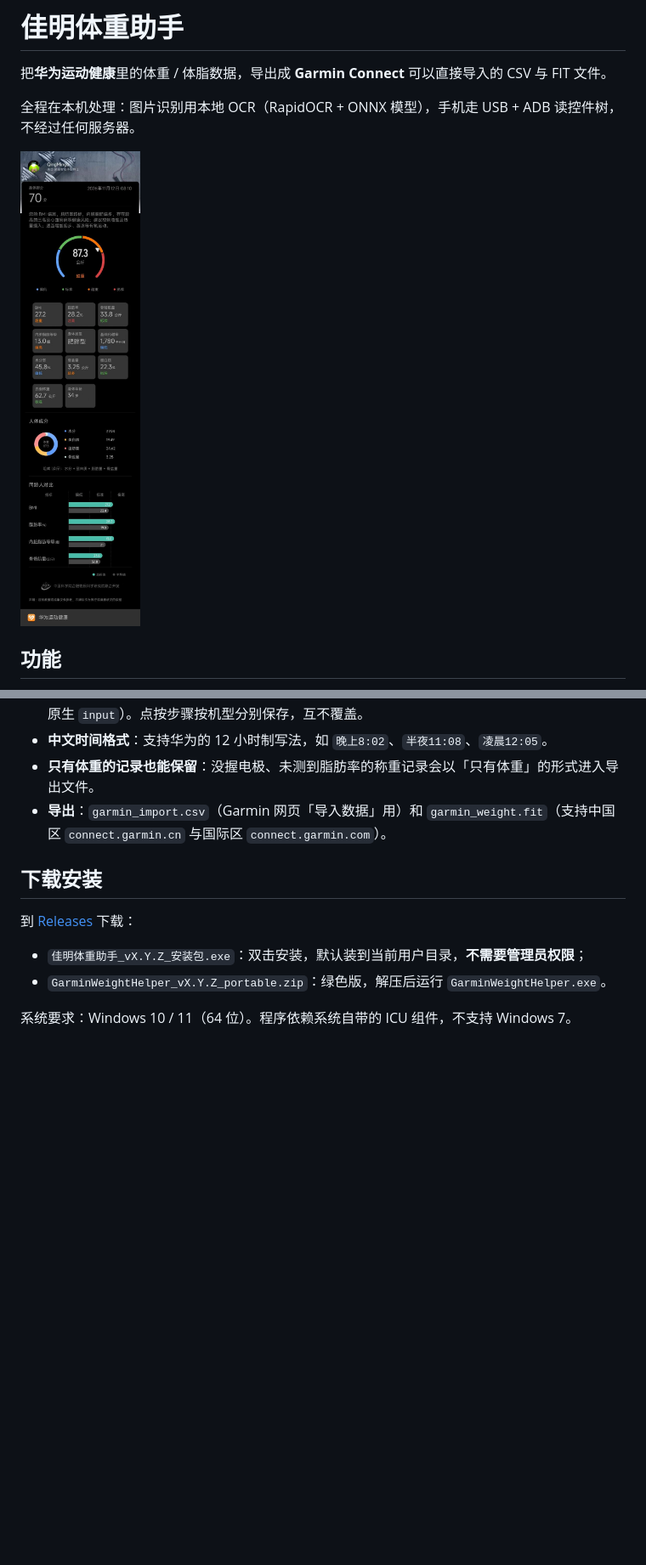
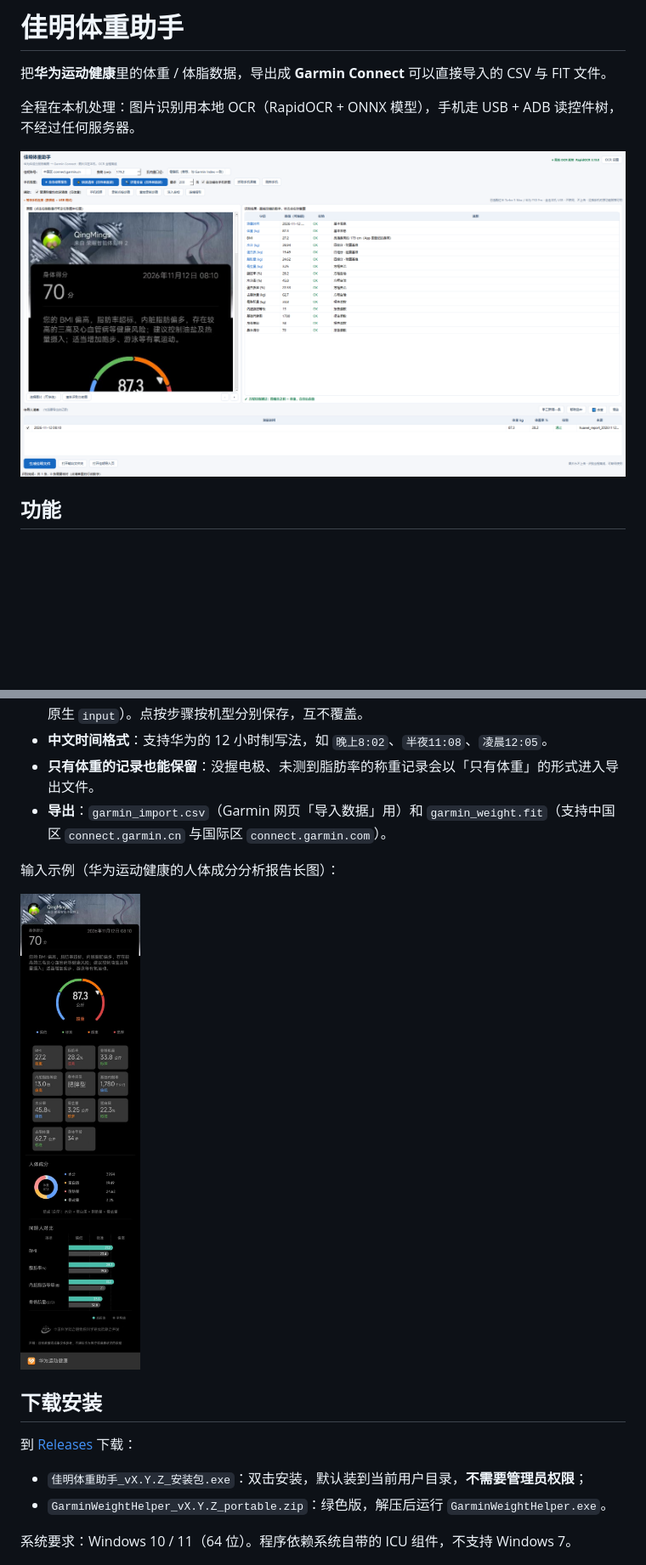
Before and after one commit to QingMings/HUAWEI_weight2GarminFit, a Markdown page: README.md, 2 parts joined by grey strips. Shown at 85% size. GitHub-like rendering; pictures changed too: docs/screenshot-main.png (added); blank space fills up the shorter version.

Commit message:
README 增加软件界面截图

```diff
--- a/README.md
+++ b/README.md
@@ -4,7 +4,7 @@
 
 全程在本机处理：图片识别用本地 OCR（RapidOCR + ONNX 模型），手机走 USB + ADB 读控件树，不经过任何服务器。
 
-<img src="samples/huawei_report_20261112.jpg" width="260" alt="华为运动健康人体成分分析报告示例">
+<img src="docs/screenshot-main.png" width="760" alt="佳明体重助手界面：左侧报告原图，右侧识别结果，下方待导入清单">
 
 ## 功能
 
@@ -17,6 +17,10 @@
 - **中文时间格式**：支持华为的 12 小时制写法，如 `晚上8:02`、`半夜11:08`、`凌晨12:05`。
 - **只有体重的记录也能保留**：没握电极、未测到脂肪率的称重记录会以「只有体重」的形式进入导出文件。
 - **导出**：`garmin_import.csv`（Garmin 网页「导入数据」用）和 `garmin_weight.fit`（支持中国区 `connect.garmin.cn` 与国际区 `connect.garmin.com`）。
+
+输入示例（华为运动健康的人体成分分析报告长图）：
+
+<img src="samples/huawei_report_20261112.jpg" width="240" alt="华为运动健康人体成分分析报告示例">
 
 ## 下载安装
 
```
